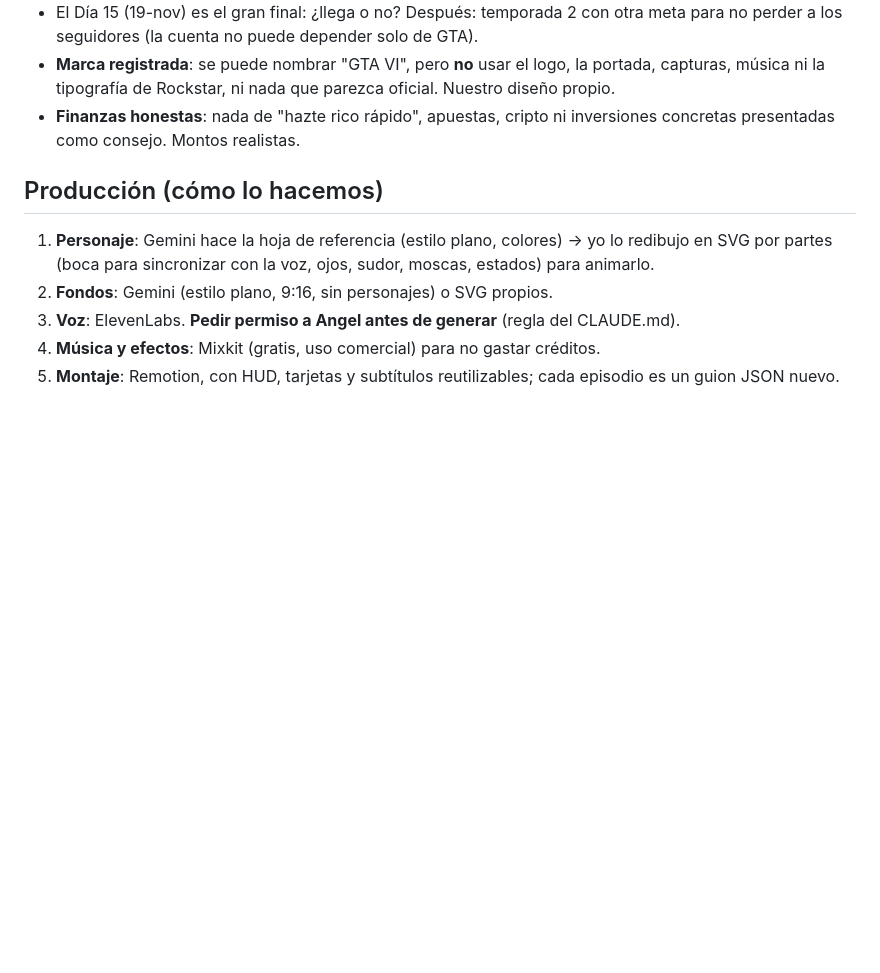
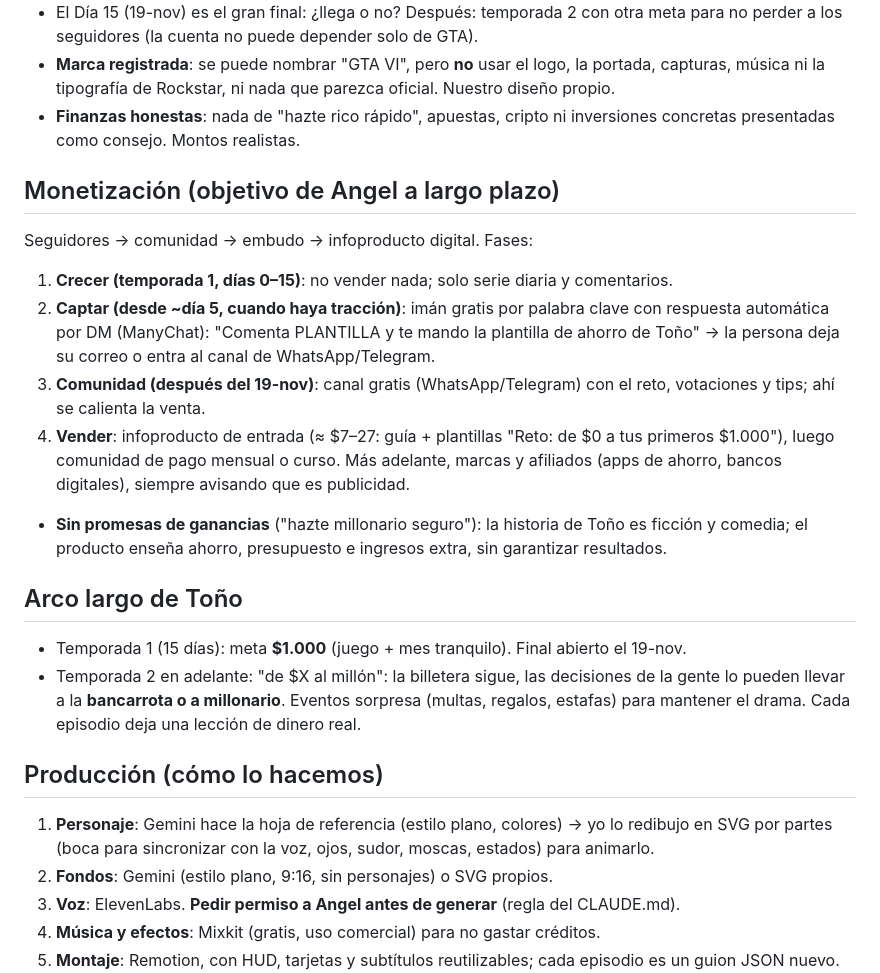
Before and after one commit to angelbricordova-dot/EDICION-DE-VIDEO, a Markdown page: docs/glowup.md, the part around the change. Rendered like a GitHub page; blank space fills up the shorter version.

Commit message:
Glow-up: monetización (embudo, comunidad, infoproducto) y arco largo
Co-Authored-By: Claude Opus 5.5 <noreply@anthropic.com>
Claude-Session: https://claude.ai/code/session_01T6cVEc7UhQ41nRTeKbPPTe

```diff
--- a/docs/glowup.md
+++ b/docs/glowup.md
@@ -59,6 +59,27 @@ Mercado: latino neutro ("ustedes deciden") para llegar a más países (Rober va
 - **Finanzas honestas**: nada de "hazte rico rápido", apuestas, cripto ni inversiones concretas
   presentadas como consejo. Montos realistas.
 
+## Monetización (objetivo de Angel a largo plazo)
+
+Seguidores → comunidad → embudo → infoproducto digital. Fases:
+1. **Crecer (temporada 1, días 0–15)**: no vender nada; solo serie diaria y comentarios.
+2. **Captar (desde ~día 5, cuando haya tracción)**: imán gratis por palabra clave con respuesta
+   automática por DM (ManyChat): "Comenta PLANTILLA y te mando la plantilla de ahorro de Toño"
+   → la persona deja su correo o entra al canal de WhatsApp/Telegram.
+3. **Comunidad (después del 19-nov)**: canal gratis (WhatsApp/Telegram) con el reto, votaciones
+   y tips; ahí se calienta la venta.
+4. **Vender**: infoproducto de entrada (≈ $7–27: guía + plantillas "Reto: de $0 a tus primeros
+   $1.000"), luego comunidad de pago mensual o curso. Más adelante, marcas y afiliados (apps de
+   ahorro, bancos digitales), siempre avisando que es publicidad.
+- **Sin promesas de ganancias** ("hazte millonario seguro"): la historia de Toño es ficción y
+  comedia; el producto enseña ahorro, presupuesto e ingresos extra, sin garantizar resultados.
+
+## Arco largo de Toño
+- Temporada 1 (15 días): meta **$1.000** (juego + mes tranquilo). Final abierto el 19-nov.
+- Temporada 2 en adelante: "de $X al millón": la billetera sigue, las decisiones de la gente lo
+  pueden llevar a la **bancarrota o a millonario**. Eventos sorpresa (multas, regalos, estafas)
+  para mantener el drama. Cada episodio deja una lección de dinero real.
+
 ## Producción (cómo lo hacemos)
 
 1. **Personaje**: Gemini hace la hoja de referencia (estilo plano, colores) → yo lo redibujo en
```
